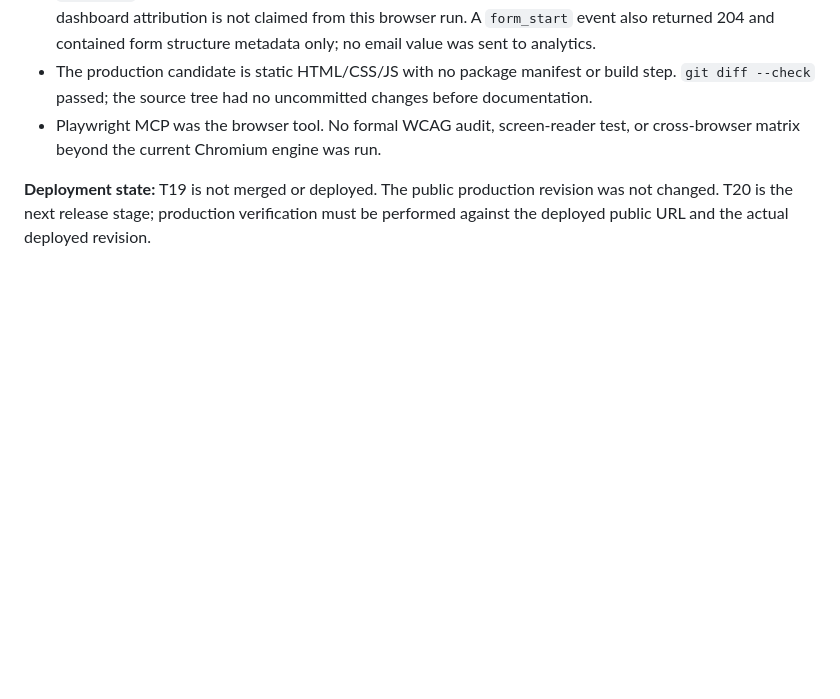
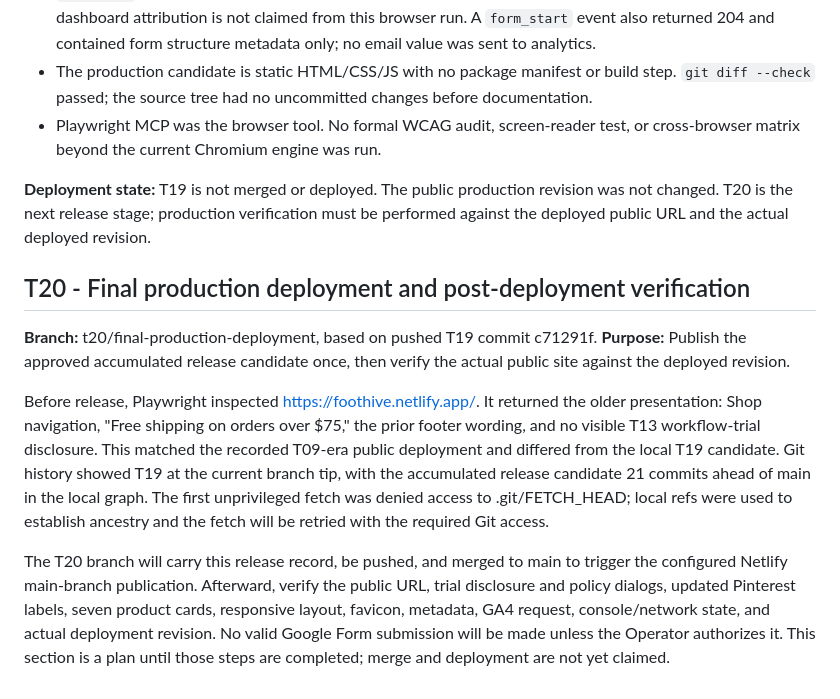
Before and after one commit to DeOdini/FOOTHIVE, a Markdown page: HANDOFF.md, the part around the change. GitHub-like rendering; blank space fills up the shorter version.

Commit message:
T20: record final deployment process

```diff
--- a/HANDOFF.md
+++ b/HANDOFF.md
@@ -341,3 +341,12 @@ Automated access to detailed GA4 Realtime data and automatic verification of Goo
 - Playwright MCP was the browser tool. No formal WCAG audit, screen-reader test, or cross-browser matrix beyond the current Chromium engine was run.
 
 **Deployment state:** T19 is not merged or deployed. The public production revision was not changed. T20 is the next release stage; production verification must be performed against the deployed public URL and the actual deployed revision.
+
+## T20 - Final production deployment and post-deployment verification
+
+**Branch:** t20/final-production-deployment, based on pushed T19 commit c71291f.
+**Purpose:** Publish the approved accumulated release candidate once, then verify the actual public site against the deployed revision.
+
+Before release, Playwright inspected https://foothive.netlify.app/. It returned the older presentation: Shop navigation, "Free shipping on orders over $75," the prior footer wording, and no visible T13 workflow-trial disclosure. This matched the recorded T09-era public deployment and differed from the local T19 candidate. Git history showed T19 at the current branch tip, with the accumulated release candidate 21 commits ahead of main in the local graph. The first unprivileged fetch was denied access to .git/FETCH_HEAD; local refs were used to establish ancestry and the fetch will be retried with the required Git access.
+
+The T20 branch will carry this release record, be pushed, and merged to main to trigger the configured Netlify main-branch publication. Afterward, verify the public URL, trial disclosure and policy dialogs, updated Pinterest labels, seven product cards, responsive layout, favicon, metadata, GA4 request, console/network state, and actual deployment revision. No valid Google Form submission will be made unless the Operator authorizes it. This section is a plan until those steps are completed; merge and deployment are not yet claimed.
```
